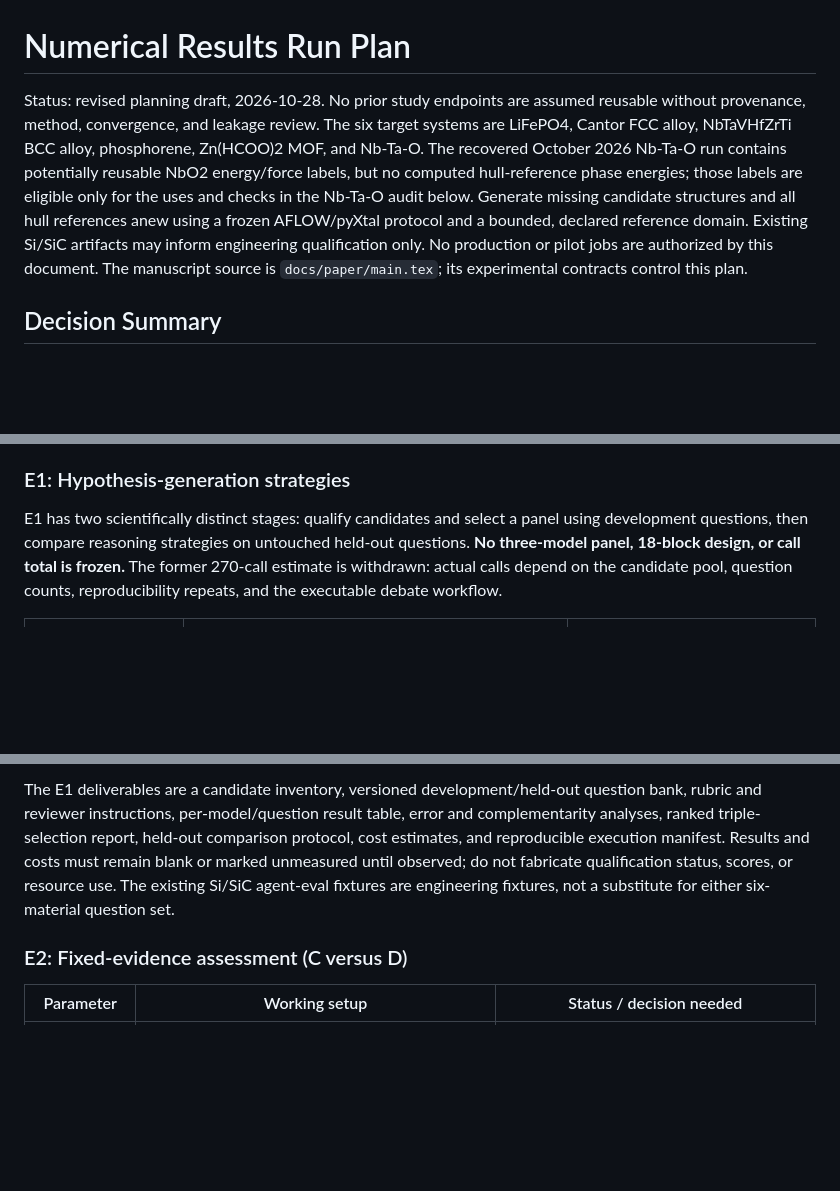
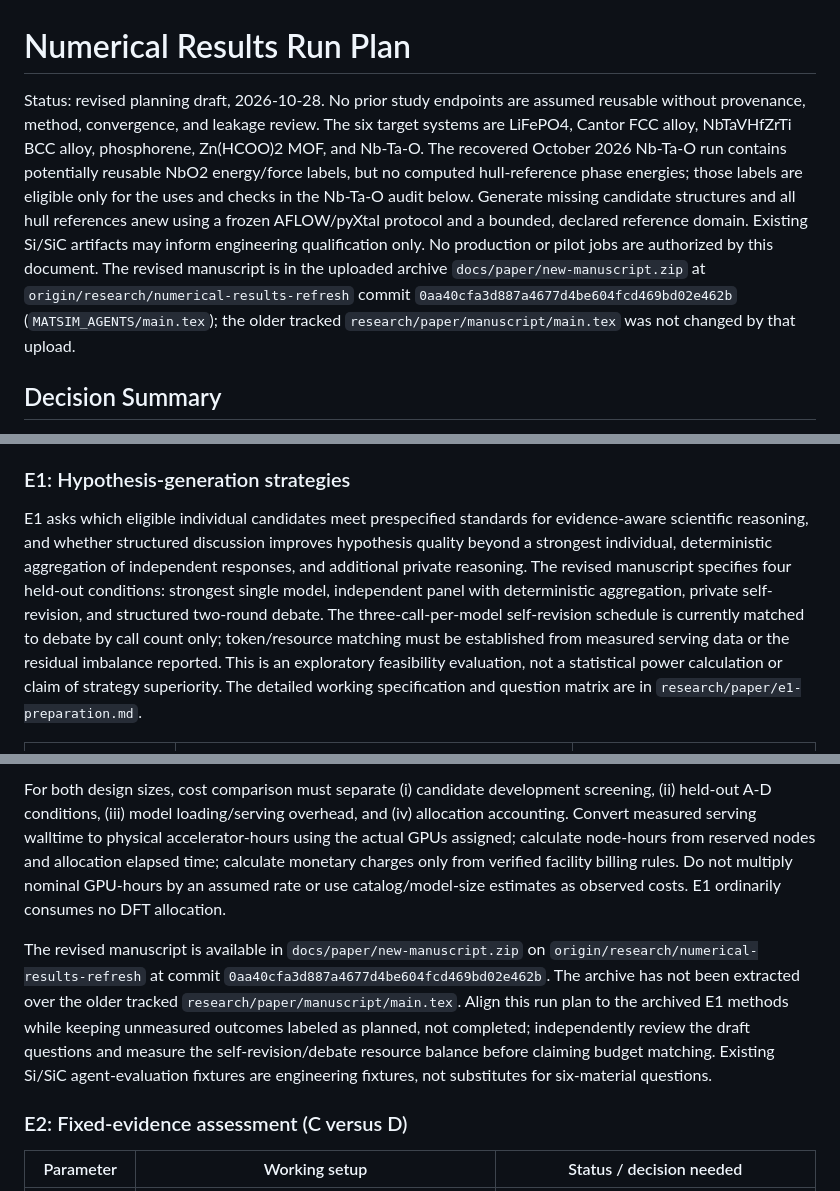
Before and after one commit to ORNL/matsim-agents, a Markdown page: docs/numerical-results-run-plan.md, 3 parts joined by grey strips. Rendered like a GitHub page; blank space fills up the shorter version.

Commit message:
docs: align E1 plans with revised manuscript

```diff
--- a/docs/numerical-results-run-plan.md
+++ b/docs/numerical-results-run-plan.md
@@ -1,5 +1,5 @@
 # Numerical Results Run Plan
-Status: revised planning draft, 2026-10-28. No prior study endpoints are assumed reusable without provenance, method, convergence, and leakage review. The six target systems are LiFePO4, Cantor FCC alloy, NbTaVHfZrTi BCC alloy, phosphorene, Zn(HCOO)2 MOF, and Nb-Ta-O. The recovered October 2026 Nb-Ta-O run contains potentially reusable NbO2 energy/force labels, but no computed hull-reference phase energies; those labels are eligible only for the uses and checks in the Nb-Ta-O audit below. Generate missing candidate structures and all hull references anew using a frozen AFLOW/pyXtal protocol and a bounded, declared reference domain. Existing Si/SiC artifacts may inform engineering qualification only. No production or pilot jobs are authorized by this document. The manuscript source is `docs/paper/main.tex`; its experimental contracts control this plan.
+Status: revised planning draft, 2026-10-28. No prior study endpoints are assumed reusable without provenance, method, convergence, and leakage review. The six target systems are LiFePO4, Cantor FCC alloy, NbTaVHfZrTi BCC alloy, phosphorene, Zn(HCOO)2 MOF, and Nb-Ta-O. The recovered October 2026 Nb-Ta-O run contains potentially reusable NbO2 energy/force labels, but no computed hull-reference phase energies; those labels are eligible only for the uses and checks in the Nb-Ta-O audit below. Generate missing candidate structures and all hull references anew using a frozen AFLOW/pyXtal protocol and a bounded, declared reference domain. Existing Si/SiC artifacts may inform engineering qualification only. No production or pilot jobs are authorized by this document. The revised manuscript is in the uploaded archive `docs/paper/new-manuscript.zip` at `origin/research/numerical-results-refresh` commit `0aa40cfa3d887a4677d4be604fcd469bd02e462b` (`MATSIM_AGENTS/main.tex`); the older tracked `research/paper/manuscript/main.tex` was not changed by that upload.
 
 ## Decision Summary
 
@@ -32,7 +32,7 @@ These sheets turn the manuscript's pending experiment markers into reviewable ex
 
 ### E1: Hypothesis-generation strategies
 
-E1 has two scientifically distinct stages: qualify candidates and select a panel using development questions, then compare reasoning strategies on untouched held-out questions. **No three-model panel, 18-block design, or call total is frozen.** The former 270-call estimate is withdrawn: actual calls depend on the candidate pool, question counts, reproducibility repeats, and the executable debate workflow.
+E1 asks which eligible individual candidates meet prespecified standards for evidence-aware scientific reasoning, and whether structured discussion improves hypothesis quality beyond a strongest individual, deterministic aggregation of independent responses, and additional private reasoning. The revised manuscript specifies four held-out conditions: strongest single model, independent panel with deterministic aggregation, private self-revision, and structured two-round debate. The three-call-per-model self-revision schedule is currently matched to debate by call count only; token/resource matching must be established from measured serving data or the residual imbalance reported. This is an exploratory feasibility evaluation, not a statistical power calculation or claim of strategy superiority. The detailed working specification and question matrix are in `research/paper/e1-preparation.md`.
 
 | Stage / parameter | Working strategy | Gate / decision needed |
 |---|---|---|
@@ -47,5 +49,7 @@ E1 has two scientifically distinct stages: qualify candidates and select a panel
 
-The E1 deliverables are a candidate inventory, versioned development/held-out question bank, rubric and reviewer instructions, per-model/question result table, error and complementarity analyses, ranked triple-selection report, held-out comparison protocol, cost estimates, and reproducible execution manifest. Results and costs must remain blank or marked unmeasured until observed; do not fabricate qualification status, scores, or resource use. The existing Si/SiC agent-eval fixtures are engineering fixtures, not a substitute for either six-material question set.
+For both design sizes, cost comparison must separate (i) candidate development screening, (ii) held-out A-D conditions, (iii) model loading/serving overhead, and (iv) allocation accounting. Convert measured serving walltime to physical accelerator-hours using the actual GPUs assigned; calculate node-hours from reserved nodes and allocation elapsed time; calculate monetary charges only from verified facility billing rules. Do not multiply nominal GPU-hours by an assumed rate or use catalog/model-size estimates as observed costs. E1 ordinarily consumes no DFT allocation.
+
+The revised manuscript is available in `docs/paper/new-manuscript.zip` on `origin/research/numerical-results-refresh` at commit `0aa40cfa3d887a4677d4be604fcd469bd02e462b`. The archive has not been extracted over the older tracked `research/paper/manuscript/main.tex`. Align this run plan to the archived E1 methods while keeping unmeasured outcomes labeled as planned, not completed; independently review the draft questions and measure the self-revision/debate resource balance before claiming budget matching. Existing Si/SiC agent-evaluation fixtures are engineering fixtures, not substitutes for six-material questions.
 
 ### E2: Fixed-evidence assessment (C versus D)
 
```
Also changed, not shown: other parts of docs/numerical-results-run-plan.md (+10 -8 lines), research/paper/e1-preparation.md (added, +295 -0 lines).
